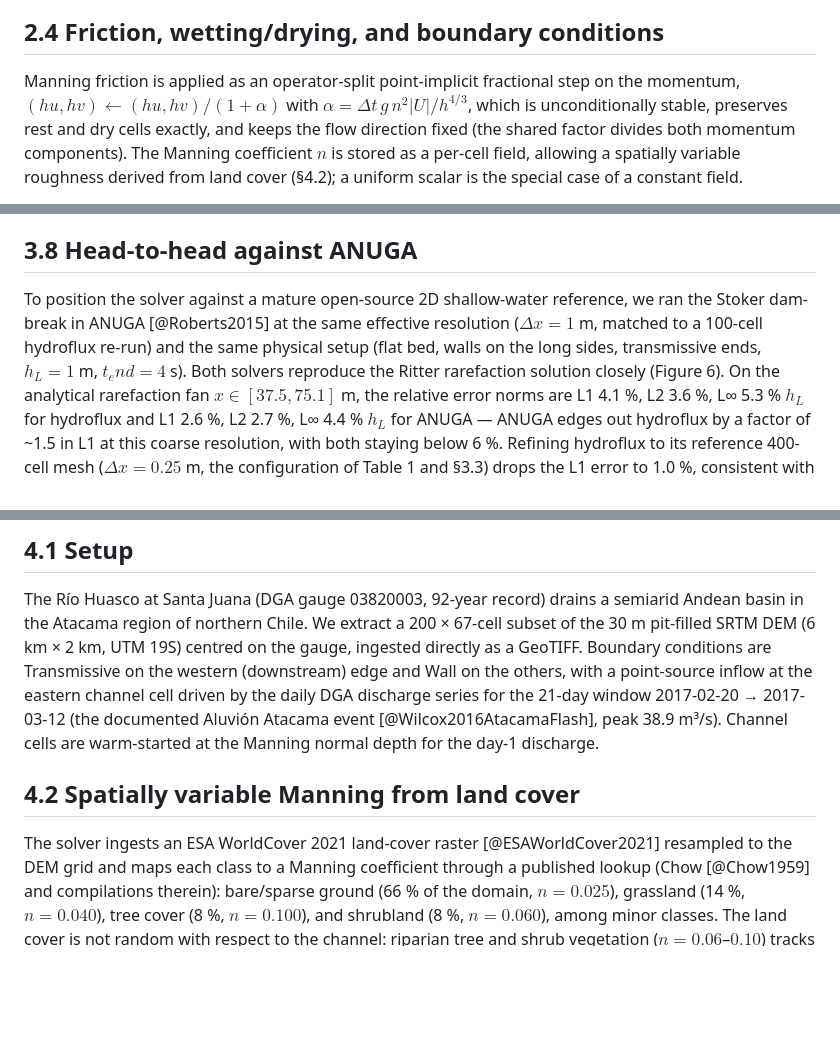
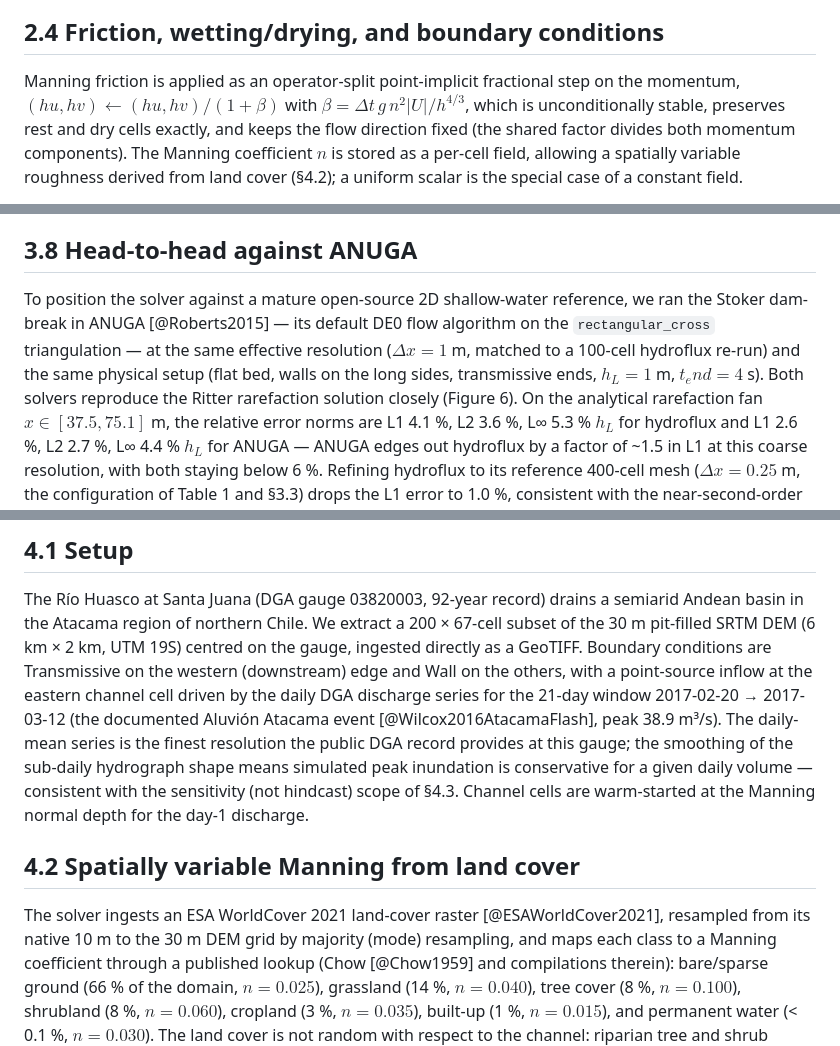
Before and after one commit to franciscoparrao/hydroflux, a Markdown page: papers/01_review/manuscript.md, 3 parts joined by grey strips. Rendered like a GitHub page; blank space fills up the shorter version.

```diff
--- a/papers/01_review/manuscript.md
+++ b/papers/01_review/manuscript.md
@@ -232,8 +232,8 @@ $s_x = \max(|u| + c)$, $s_y = \max(|v| + c)$, $c = \sqrt{g h}$.
 ## 2.4 Friction, wetting/drying, and boundary conditions
 
 Manning friction is applied as an operator-split point-implicit
-fractional step on the momentum, $(hu, hv) \leftarrow (hu, hv)/(1 + \alpha)$
-with $\alpha = \Delta t\, g\, n^2 |U| / h^{4/3}$, which is unconditionally
+fractional step on the momentum, $(hu, hv) \leftarrow (hu, hv)/(1 + \beta)$
+with $\beta = \Delta t\, g\, n^2 |U| / h^{4/3}$, which is unconditionally
 stable, preserves rest and dry cells exactly, and keeps the flow
 direction fixed (the shared factor divides both momentum components).
 The Manning coefficient $n$ is stored as a per-cell field, allowing a
@@ -440,10 +440,12 @@ shallow-water solvers [@LiangMarche2009].
 ## 3.8 Head-to-head against ANUGA
 
 To position the solver against a mature open-source 2D shallow-water
-reference, we ran the Stoker dam-break in ANUGA [@Roberts2015] at the
-same effective resolution ($\Delta x = 1$ m, matched to a 100-cell hydroflux
-re-run) and the same physical setup (flat bed, walls on the long sides,
-transmissive ends, $h_L = 1$ m, $t_end = 4$ s). Both solvers reproduce
+reference, we ran the Stoker dam-break in ANUGA [@Roberts2015] — its
+default DE0 flow algorithm on the `rectangular_cross` triangulation —
+at the same effective resolution ($\Delta x = 1$ m, matched to a
+100-cell hydroflux re-run) and the same physical setup (flat bed,
+walls on the long sides, transmissive ends, $h_L = 1$ m,
+$t_end = 4$ s). Both solvers reproduce
 the Ritter rarefaction solution closely (Figure 6). On the analytical
 rarefaction fan $x ∈ [37.5, 75.1]$ m, the relative error norms are
 L1 4.1 %, L2 3.6 %, L∞ 5.3 % $h_L$ for hydroflux and L1 2.6 %, L2 2.7 %,
@@ -528,17 +530,25 @@ a GeoTIFF. Boundary conditions are Transmissive on the western
 (downstream) edge and Wall on the others, with a point-source inflow at
 the eastern channel cell driven by the daily DGA discharge series for
 the 21-day window 2017-02-20 → 2017-03-12 (the documented Aluvión
-Atacama event [@Wilcox2016AtacamaFlash], peak 38.9 m³/s). Channel cells
-are warm-started at the Manning normal depth for the day-1 discharge.
+Atacama event [@Wilcox2016AtacamaFlash], peak 38.9 m³/s). The
+daily-mean series is the finest resolution the public DGA record
+provides at this gauge; the smoothing of the sub-daily hydrograph
+shape means simulated peak inundation is conservative for a given
+daily volume — consistent with the sensitivity (not hindcast) scope
+of §4.3. Channel cells are warm-started at the Manning normal depth
+for the day-1 discharge.
 
 ## 4.2 Spatially variable Manning from land cover
 
 The solver ingests an ESA WorldCover 2021 land-cover raster
-[@ESAWorldCover2021] resampled to the DEM grid and maps each class
-to a Manning coefficient through a published lookup (Chow [@Chow1959]
-and compilations therein): bare/sparse ground (66 % of the domain,
+[@ESAWorldCover2021], resampled from its native 10 m to the 30 m DEM
+grid by majority (mode) resampling, and maps each class to a Manning
+coefficient through a published lookup (Chow [@Chow1959] and
+compilations therein): bare/sparse ground (66 % of the domain,
 $n = 0.025$), grassland (14 %, $n = 0.040$), tree cover (8 %,
-$n = 0.100$), and shrubland (8 %, $n = 0.060$), among minor classes.
+$n = 0.100$), shrubland (8 %, $n = 0.060$), cropland (3 %,
+$n = 0.035$), built-up (1 %, $n = 0.015$), and permanent water
+(< 0.1 %, $n = 0.030$).
 The land cover is not random with respect to the channel: riparian
 tree and shrub vegetation ($n = 0.06$–$0.10$) tracks the thalweg, while
 the surrounding hillslopes are bare desert ($n = 0.025$). The resulting
```
Also changed, not shown: other parts of papers/01_review/manuscript.md (+5 -4 lines), papers/01_review/ROADMAP_REVISION_EMS.md (+32 -20 lines).
